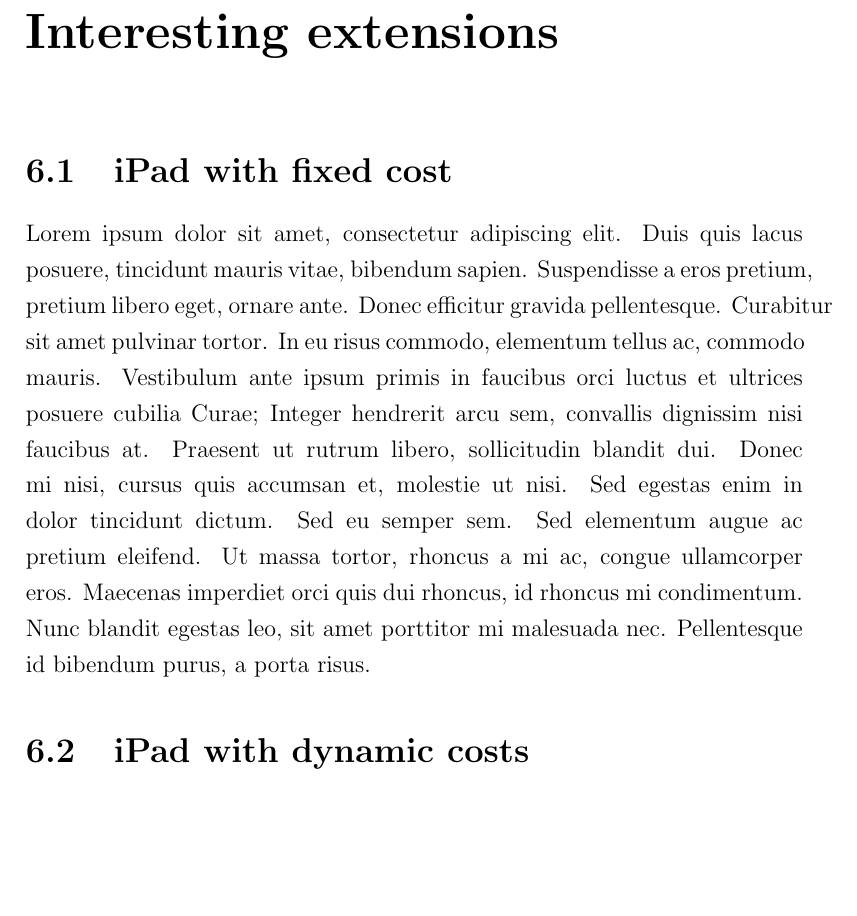
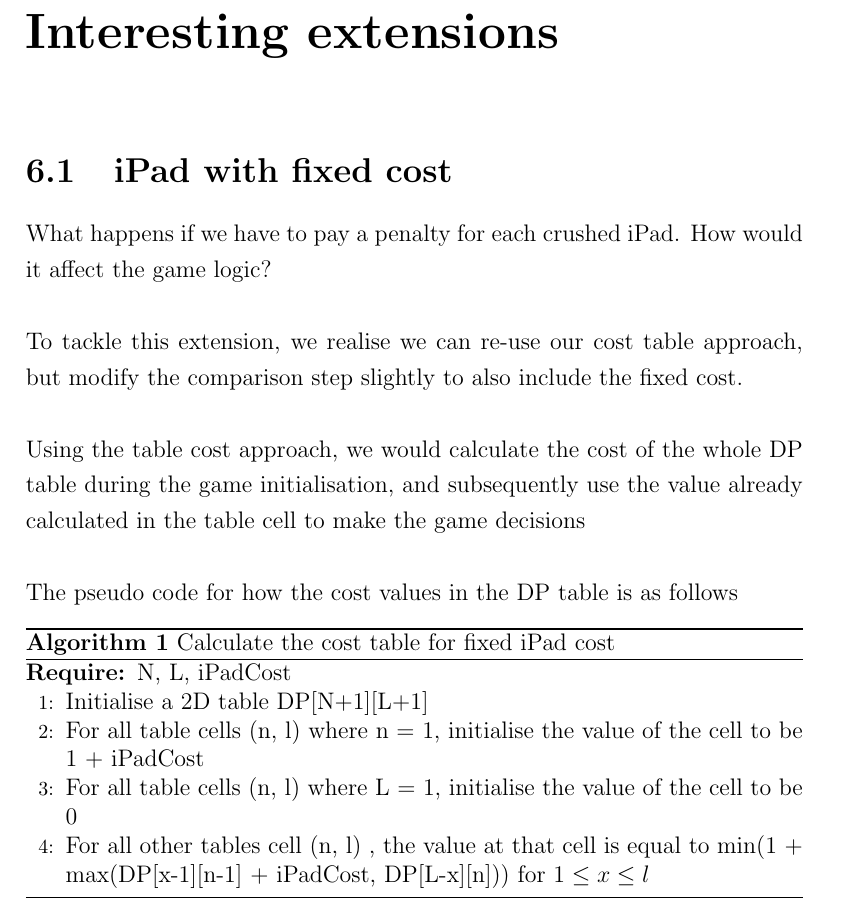
Before and after one commit to xinan/ultimate-ipad-crusher, a LaTeX thesis (project_report.tex): part of page 15 of 17, cut so that both start at the same text, the shorter picture padded with empty space. Compiled offline with pdfLaTeX.

Commit message:
Add partial louis part

```diff
--- a/project_report.tex
+++ b/project_report.tex
@@ -3,6 +3,9 @@
 \usepackage{enumitem}
 \usepackage{setspace}
 \usepackage[none]{hyphenat}
+\usepackage{algorithm}
+\usepackage{algorithmic}
+\usepackage{amsmath}
 
 \begin{document}
 
@@ -195,9 +198,20 @@
 %===============================================================================
 \chapter{Interesting extensions}
 \section{iPad with fixed cost}
-Lorem ipsum dolor sit amet, consectetur adipiscing elit. Duis quis lacus posuere, tincidunt mauris vitae, bibendum sapien. Suspendisse a eros pretium, pretium libero eget, ornare ante. Donec efficitur gravida pellentesque. Curabitur sit amet pulvinar tortor. In eu risus commodo, elementum tellus ac, commodo mauris. Vestibulum ante ipsum primis in faucibus orci luctus et ultrices posuere cubilia Curae; Integer hendrerit arcu sem, convallis dignissim nisi faucibus at. Praesent ut rutrum libero, sollicitudin blandit dui. Donec mi nisi, cursus quis accumsan et, molestie ut nisi. Sed egestas enim in dolor tincidunt dictum. Sed eu semper sem. Sed elementum augue ac pretium eleifend. Ut massa tortor, rhoncus a mi ac, congue ullamcorper eros. Maecenas imperdiet orci quis dui rhoncus, id rhoncus mi condimentum. Nunc blandit egestas leo, sit amet porttitor mi malesuada nec. Pellentesque id bibendum purus, a porta risus.
-
-\section{iPad with dynamic costs}
+What happens if we have to pay a penalty for each crushed iPad. How would it affect the game logic?
+\\\\To tackle this extension, we realise we can re-use our cost table approach, but modify the comparison step slightly to also include the fixed cost.
+\\\\Using the table cost approach, we would calculate the cost of the whole DP table during the game initialisation, and subsequently use the value already calculated in the table cell to make the game decisions
+\\\\The pseudo code for how the cost values in the DP table is as follows
+\begin{algorithm}
+        \caption{Calculate the cost table for fixed iPad cost}
+        \begin{algorithmic}[1]
+            \REQUIRE N, L, iPadCost
+            \STATE Initialise a 2D table DP[N+1][L+1]
+            \STATE For all table cells (n, l) where n = 1, initialise the value of the cell to be 1 + iPadCost
+            \STATE For all table cells (n, l) where L = 1, initialise the value of the cell to be 0
+            \STATE For all other tables cell (n, l) , the value at that cell is equal to min(1 + max(DP[x-1][n-1] + iPadCost, DP[L-x][n])) for $1 \leq x \leq l$
+        \end{algorithmic}
+\end{algorithm}
 
 %===============================================================================
 % End of Chapter 6
```
